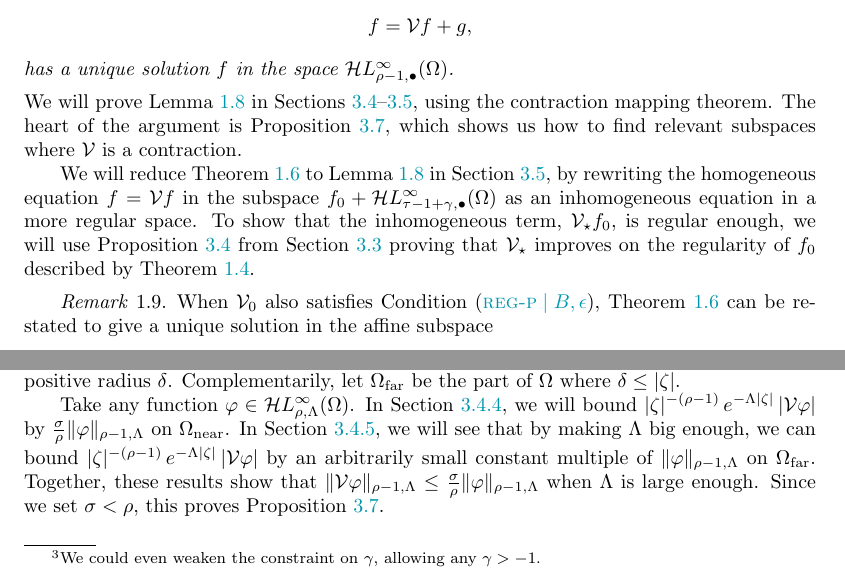
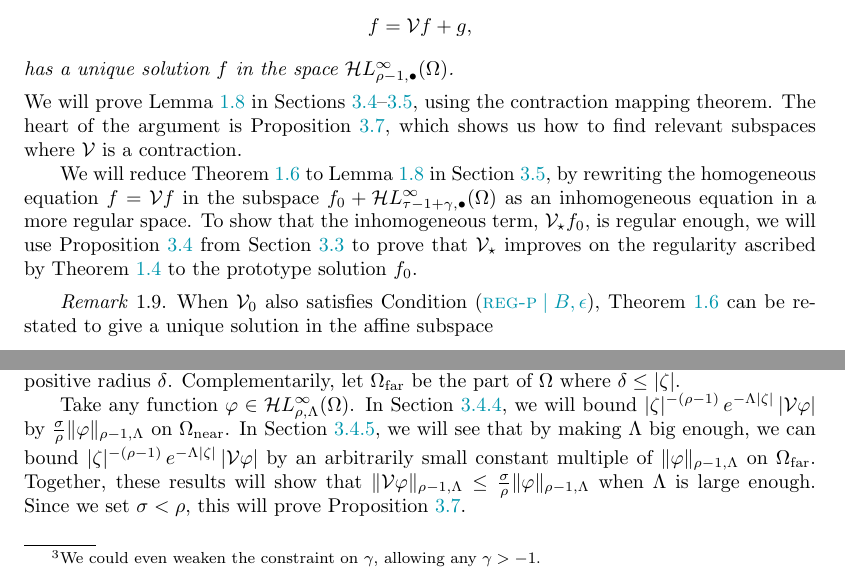
Before and after one commit to Vectornaut/airy-resurgence, a LaTeX paper (sima/reg-sing-volterra_sima.tex): two parts of pages 8 and 16 of 29, joined at a grey line, cut so that both start at the same text. Compiled offline with pdfLaTeX.

Commit message:
Revise wording during proofing

```diff
--- a/sima/reg-sing-volterra_sima.tex
+++ b/sima/reg-sing-volterra_sima.tex
@@ -372,7 +372,7 @@ has a unique solution $f$ in the space $\singexpalg{\rho-1}(\Omega)$.
 \end{lemma}
 We will prove Lemma~\ref{lem:perturbed_volterra} in Sections \ref{sec:V is a contraction}--\ref{sec:existence and uniqueness}, using the contraction mapping theorem. The heart of the argument is Proposition~\ref{prop:get-contraction}, which shows us how to find relevant subspaces where $\volterra$ is a contraction.
 
-We will reduce Theorem~\ref{thm:general_volterra} to Lemma~\ref{lem:perturbed_volterra} in Section~\ref{sec:existence and uniqueness}, by rewriting the homogeneous equation $f = \volterra f$ in the subspace $f_0 + \singexpalg{\tau-1+\gamma}(\Omega)$ as an inhomogeneous equation in a more regular space. To show that the inhomogeneous term, $\softpart f_0$, is regular enough, we will use Proposition~\ref{prop:smoothing} from Section~\ref{sec:image under soft_part} proving that $\softpart$ improves on the regularity of $f_0$ described by Theorem~\ref{thm:proto-growth}.
+We will reduce Theorem~\ref{thm:general_volterra} to Lemma~\ref{lem:perturbed_volterra} in Section~\ref{sec:existence and uniqueness}, by rewriting the homogeneous equation $f = \volterra f$ in the subspace $f_0 + \singexpalg{\tau-1+\gamma}(\Omega)$ as an inhomogeneous equation in a more regular space. To show that the inhomogeneous term, $\softpart f_0$, is regular enough, we will use Proposition~\ref{prop:smoothing} from Section~\ref{sec:image under soft_part} to prove that $\softpart$ improves on the regularity ascribed by Theorem~\ref{thm:proto-growth} to the prototype solution $f_0$.
 \begin{rmk}
 When $\hardpart$ also satisfies Condition~\eqref{cond:reg-p}, Theorem~\ref{thm:general_volterra} can be restated to give a unique solution in the affine subspace
 \[ \zeta^{\tau-1} + \singexpalg{\rho-1}(\domain) \]
@@ -664,7 +664,7 @@ First, pick some $\sigma \in (\tau, \rho)$. Proposition~\ref{prop:whole-ker-near
 \end{equation}
 for all $a, a' \in \near$. We take $\near$ to be the part of $\domain$ where $|\zeta| < \delta$, for some small enough positive radius $\delta$. Complementarily, let $\far$ be the part of $\domain$ where $\delta \le |\zeta|$.
 
-Take any function $\varphi \in \singexp{\rho}{\Lambda}(\domain)$. In Section~\ref{near-bound}, we will bound $|\zeta|^{-(\rho-1)}\,e^{-\Lambda|\zeta|}\,|\volterra\varphi|$ by $\tfrac{\sigma}{\rho} \|\varphi\|_{\rho-1, \Lambda}$ on $\near$. In Section~\ref{far-bound}, we will see that by making $\Lambda$ big enough, we can bound $|\zeta|^{-(\rho-1)}\,e^{-\Lambda|\zeta|}\,|\volterra\varphi|$ by an arbitrarily small constant multiple of $\|\varphi\|_{\rho-1, \Lambda}$ on $\far$. Together, these results show that $\|\volterra \varphi\|_{\rho-1, \Lambda} \le \tfrac{\sigma}{\rho} \|\varphi\|_{\rho-1, \Lambda}$ when $\Lambda$ is large enough. Since we set $\sigma < \rho$, this proves Proposition~\ref{prop:get-contraction}.
+Take any function $\varphi \in \singexp{\rho}{\Lambda}(\domain)$. In Section~\ref{near-bound}, we will bound $|\zeta|^{-(\rho-1)}\,e^{-\Lambda|\zeta|}\,|\volterra\varphi|$ by $\tfrac{\sigma}{\rho} \|\varphi\|_{\rho-1, \Lambda}$ on $\near$. In Section~\ref{far-bound}, we will see that by making $\Lambda$ big enough, we can bound $|\zeta|^{-(\rho-1)}\,e^{-\Lambda|\zeta|}\,|\volterra\varphi|$ by an arbitrarily small constant multiple of $\|\varphi\|_{\rho-1, \Lambda}$ on $\far$. Together, these results will show that $\|\volterra \varphi\|_{\rho-1, \Lambda} \le \tfrac{\sigma}{\rho} \|\varphi\|_{\rho-1, \Lambda}$ when $\Lambda$ is large enough. Since we set $\sigma < \rho$, this will prove Proposition~\ref{prop:get-contraction}.
 \subsubsection{Bounds on the perturbed kernel}\label{sec:bounds on k}
 The conditions on $\hardker$ and $\softker$ described in Sections \ref{setting:basic} and \ref{setting:perturbed} can be combined into convenient bounds on the kernel $\kerwhole = \hardker + \softker$ of $\volterra$. One bound, which works when both arguments of $\kerwhole$ are close to $\zeta = 0$, will be used in Section~\ref{near-bound}.
 \begin{proposition}\label{prop:whole-ker-near-bound}
```
Also changed, not shown: sima/reg-sing-volterra_sima.tex (2 more changed lines).
